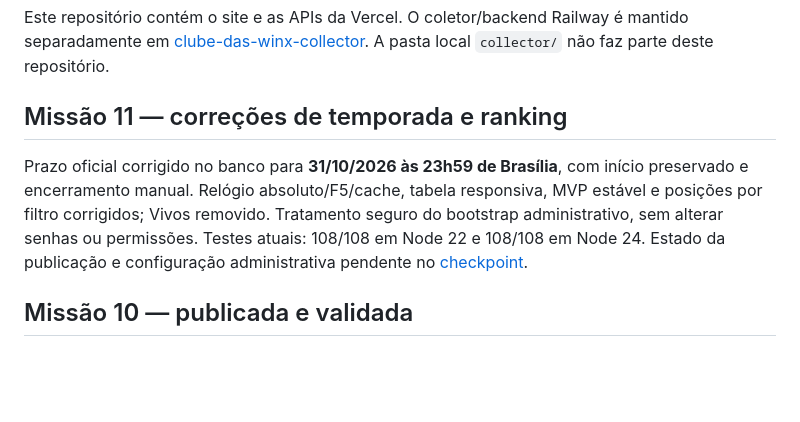
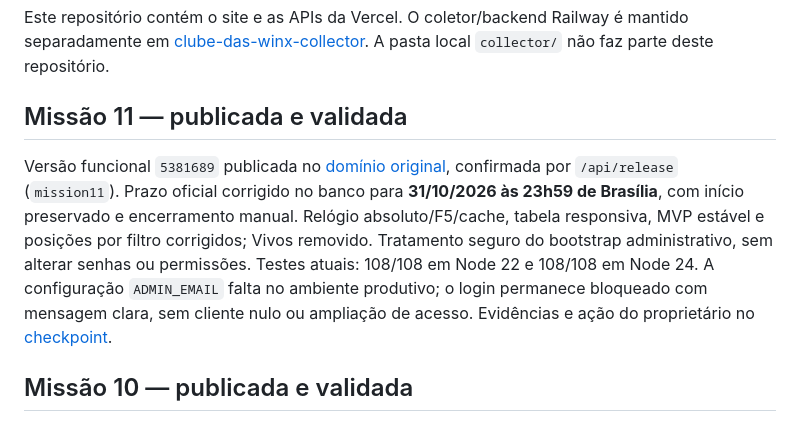
Before and after one commit to rhanielgreg/clube-das-winx-site, a Markdown page: README.md, the part around the change. Rendered like a GitHub page; blank space fills up the shorter version.

Commit message:
docs: record verified mission11 deployment and admin configuration blocker

```diff
--- a/README.md
+++ b/README.md
@@ -4,9 +4,9 @@ Portal gamer hospedável na Vercel, com status real A2S, comandos Discord via In
 
 Este repositório contém o site e as APIs da Vercel. O coletor/backend Railway é mantido separadamente em [clube-das-winx-collector](https://github.com/rhanielgreg/clube-das-winx-collector). A pasta local `collector/` não faz parte deste repositório.
 
-## Missão 11 — correções de temporada e ranking
+## Missão 11 — publicada e validada
 
-Prazo oficial corrigido no banco para **31/10/2026 às 23h59 de Brasília**, com início preservado e encerramento manual. Relógio absoluto/F5/cache, tabela responsiva, MVP estável e posições por filtro corrigidos; Vivos removido. Tratamento seguro do bootstrap administrativo, sem alterar senhas ou permissões. Testes atuais: 108/108 em Node 22 e 108/108 em Node 24. Estado da publicação e configuração administrativa pendente no [checkpoint](docs/MASTER07-CHECKPOINT.md).
+Versão funcional `5381689` publicada no [domínio original](https://clubedaswinx-delta.vercel.app/ranking), confirmada por `/api/release` (`mission11`). Prazo oficial corrigido no banco para **31/10/2026 às 23h59 de Brasília**, com início preservado e encerramento manual. Relógio absoluto/F5/cache, tabela responsiva, MVP estável e posições por filtro corrigidos; Vivos removido. Tratamento seguro do bootstrap administrativo, sem alterar senhas ou permissões. Testes atuais: 108/108 em Node 22 e 108/108 em Node 24. A configuração `ADMIN_EMAIL` falta no ambiente produtivo; o login permanece bloqueado com mensagem clara, sem cliente nulo ou ampliação de acesso. Evidências e ação do proprietário no [checkpoint](docs/MASTER07-CHECKPOINT.md).
 
 ## Missão 10 — publicada e validada
 
```
Also changed, not shown: docs/MASTER07-CHECKPOINT.md (+6 -4 lines).
